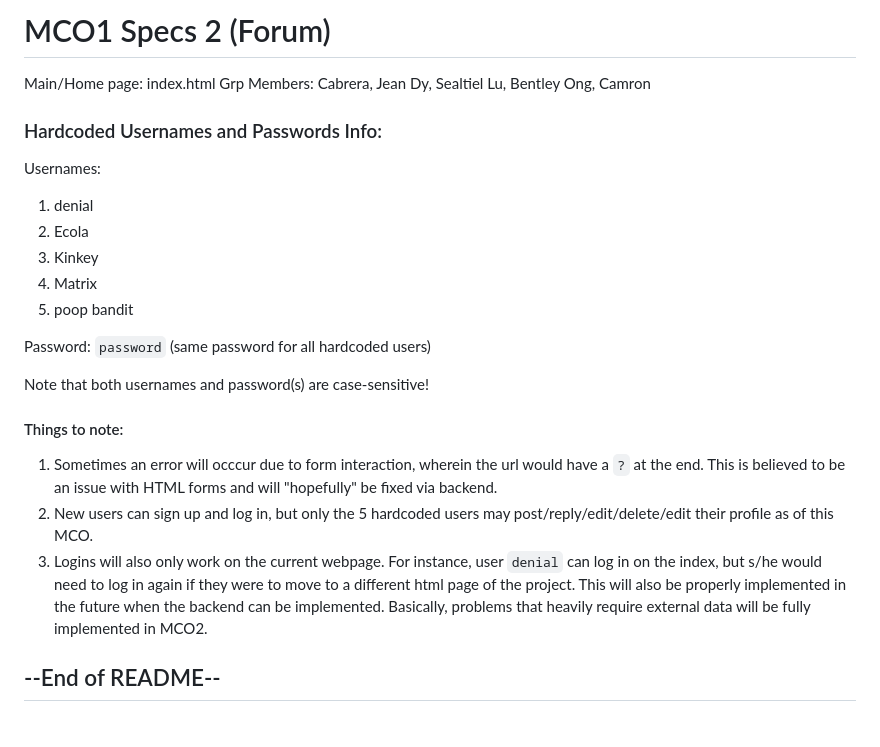
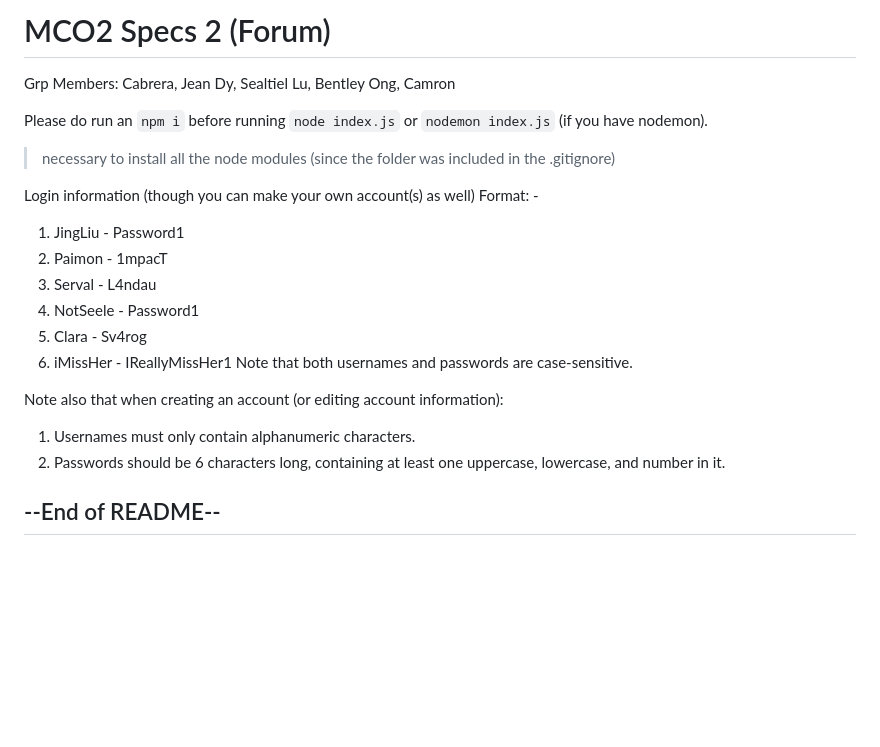
Before and after one commit to Skillial/CCAPDEV-phase-2, a Markdown page: README.md, the part around the change. Drawn GitHub-style; blank space fills up the shorter version.

```diff
--- a/README.md
+++ b/README.md
@@ -1,29 +1,28 @@
-# MCO1 Specs 2 (Forum)
-Main/Home page: index.html
+# MCO2 Specs 2 (Forum)
 Grp Members:
 Cabrera, Jean
 Dy, Sealtiel
 Lu, Bentley
 Ong, Camron
 
-### Hardcoded Usernames and Passwords Info:
-Usernames:
-1. denial
-1. Ecola
-2. Kinkey
-4. Matrix
-5. poop bandit
+Please do run an `npm i` before running `node index.js` or `nodemon index.js` (if you have nodemon).
+> necessary to install all the node modules (since the folder was included in the .gitignore)
 
-Password: `password`         (same password for all hardcoded users)
+Login information (though you can make your own account(s) as well)
+Format: <Username> - <Password>
+1. JingLiu  - Password1
+2. Paimon   - 1mpacT
+3. Serval   - L4ndau
+4. NotSeele - Password1
+5. Clara    - Sv4rog
+6. iMissHer - IReallyMissHer1
+Note that both usernames and passwords are case-sensitive.
+
+Note also that when creating an account (or editing account information):
+1. Usernames must only contain alphanumeric characters.
+2. Passwords should be 6 characters long, containing at least one uppercase, lowercase, and number in it.
 
 
-Note that both usernames and password(s) are case-sensitive!
-
-#### Things to note:
-1. Sometimes an error will occcur due to form interaction, wherein the url would have a `?` at the end. This is believed to be an issue with HTML forms and will "hopefully" be fixed via backend.
-2. New users can sign up and log in, but only the 5 hardcoded users may post/reply/edit/delete/edit their profile as of this MCO.
-3. Logins will also only work on the current webpage. For instance, user `denial` can log in on the index, but s/he would need to log in again if they were to move to a different html page of the project. This will also be properly implemented in the future when the backend can be implemented.
-Basically, problems that heavily require external data will be fully implemented in MCO2.
 
 ## --End of README--
 
```
